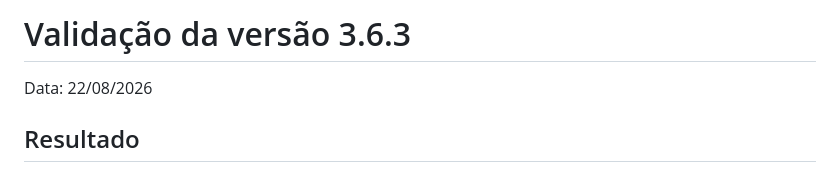
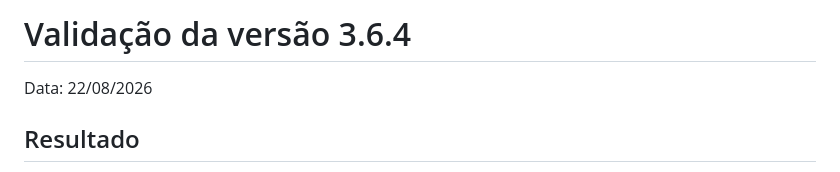
Before and after one commit to euriconetoia-cmyk/Assistente-EaD-SENAI, a Markdown page: VALIDACAO.md, the part around the change. GitHub-like rendering.

Commit message:
Atualiza VALIDACAO.md para a versão 3.6.4

```diff
--- a/VALIDACAO.md
+++ b/VALIDACAO.md
@@ -1,4 +1,4 @@
-# Validação da versão 3.6.3
+# Validação da versão 3.6.4
 
 Data: 22/08/2026
 
```
